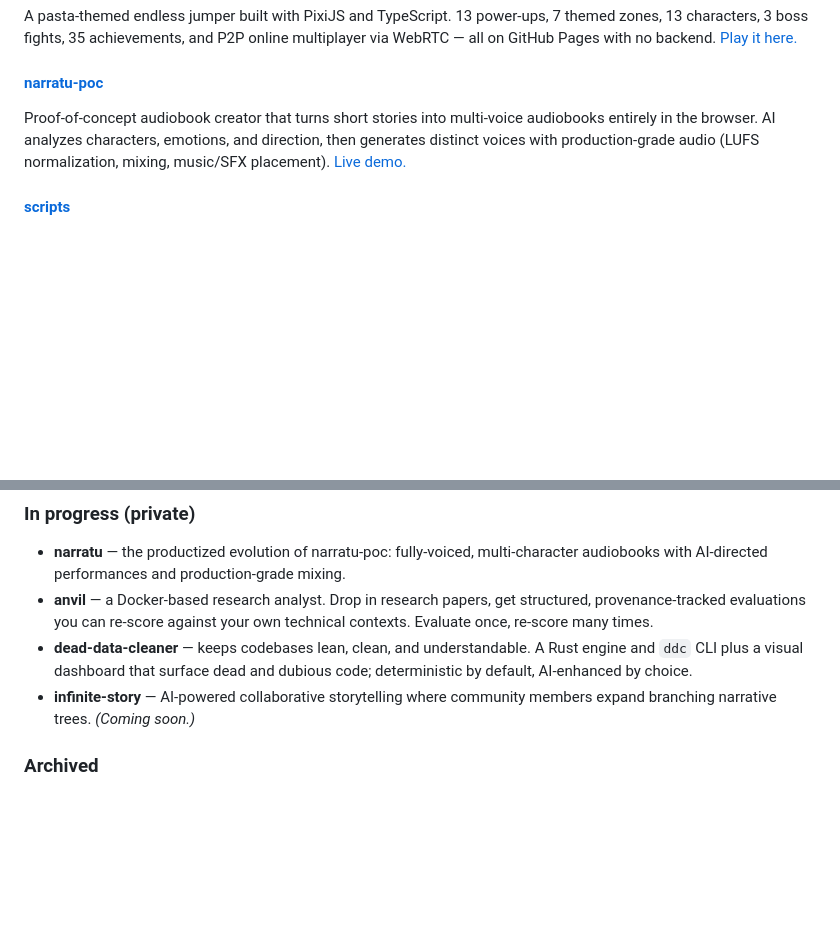
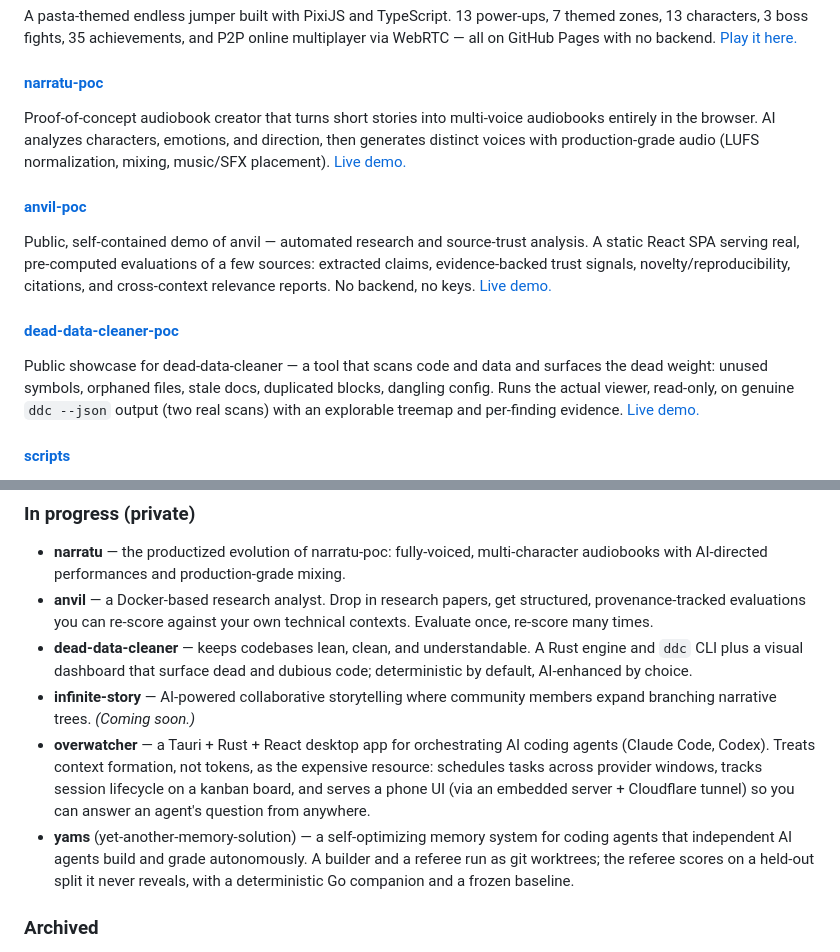
Before and after one commit to jdeworks/jdeworks.github.io, a Markdown page: README.md, 2 parts joined by grey strips. GitHub-like rendering; blank space fills up the shorter version.

Commit message:
README: add anvil-poc + dead-data-cleaner-poc (active), overwatcher + yams (private)
Co-Authored-By: Claude Opus 4.8 <noreply@anthropic.com>

```diff
--- a/README.md
+++ b/README.md
@@ -24,6 +24,12 @@ A pasta-themed endless jumper built with PixiJS and TypeScript. 13 power-ups, 7
 #### [narratu-poc](https://github.com/jdeworks/narratu-poc)
 Proof-of-concept audiobook creator that turns short stories into multi-voice audiobooks entirely in the browser. AI analyzes characters, emotions, and direction, then generates distinct voices with production-grade audio (LUFS normalization, mixing, music/SFX placement). [Live demo.](https://jdeworks.github.io/narratu-poc/)
 
+#### [anvil-poc](https://github.com/jdeworks/anvil-poc)
+Public, self-contained demo of anvil — automated research and source-trust analysis. A static React SPA serving real, pre-computed evaluations of a few sources: extracted claims, evidence-backed trust signals, novelty/reproducibility, citations, and cross-context relevance reports. No backend, no keys. [Live demo.](https://jdeworks.github.io/anvil-poc/)
+
+#### [dead-data-cleaner-poc](https://github.com/jdeworks/dead-data-cleaner-poc)
+Public showcase for dead-data-cleaner — a tool that scans code and data and surfaces the dead weight: unused symbols, orphaned files, stale docs, duplicated blocks, dangling config. Runs the actual viewer, read-only, on genuine `ddc --json` output (two real scans) with an explorable treemap and per-finding evidence. [Live demo.](https://jdeworks.github.io/dead-data-cleaner-poc/)
+
 #### [scripts](https://github.com/jdeworks/scripts)
 A grab-bag of standalone scripts I reach for — including a dependency-compromise scanner that hunts the filesystem for malicious/typosquatted npm and pip packages by version, and a tool that drives Claude Code tasks straight from GitHub issues.
 
@@ -33,6 +39,8 @@ A grab-bag of standalone scripts I reach for — including a dependency-compromi
 - **anvil** — a Docker-based research analyst. Drop in research papers, get structured, provenance-tracked evaluations you can re-score against your own technical contexts. Evaluate once, re-score many times.
 - **dead-data-cleaner** — keeps codebases lean, clean, and understandable. A Rust engine and `ddc` CLI plus a visual dashboard that surface dead and dubious code; deterministic by default, AI-enhanced by choice.
 - **infinite-story** — AI-powered collaborative storytelling where community members expand branching narrative trees. *(Coming soon.)*
+- **overwatcher** — a Tauri + Rust + React desktop app for orchestrating AI coding agents (Claude Code, Codex). Treats context formation, not tokens, as the expensive resource: schedules tasks across provider windows, tracks session lifecycle on a kanban board, and serves a phone UI (via an embedded server + Cloudflare tunnel) so you can answer an agent's question from anywhere.
+- **yams** (yet-another-memory-solution) — a self-optimizing memory system for coding agents that independent AI agents build and grade autonomously. A builder and a referee run as git worktrees; the referee scores on a held-out split it never reveals, with a deterministic Go companion and a frozen baseline.
 
 ### Archived
 
```
